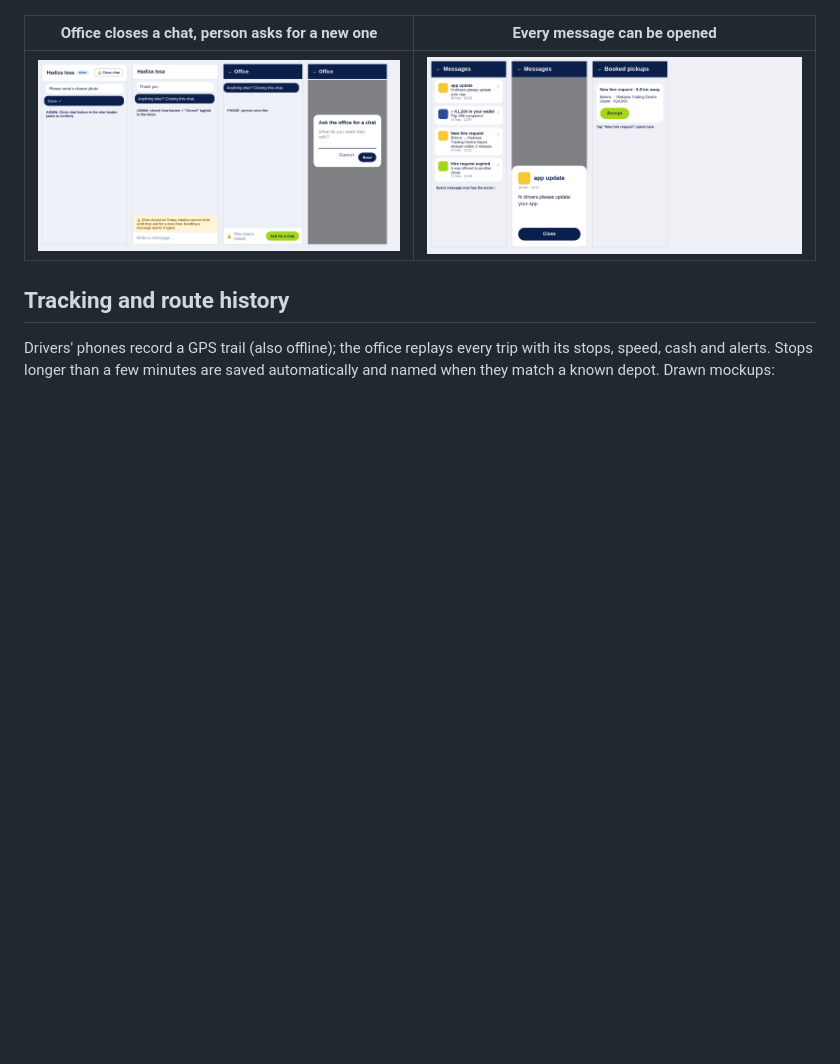
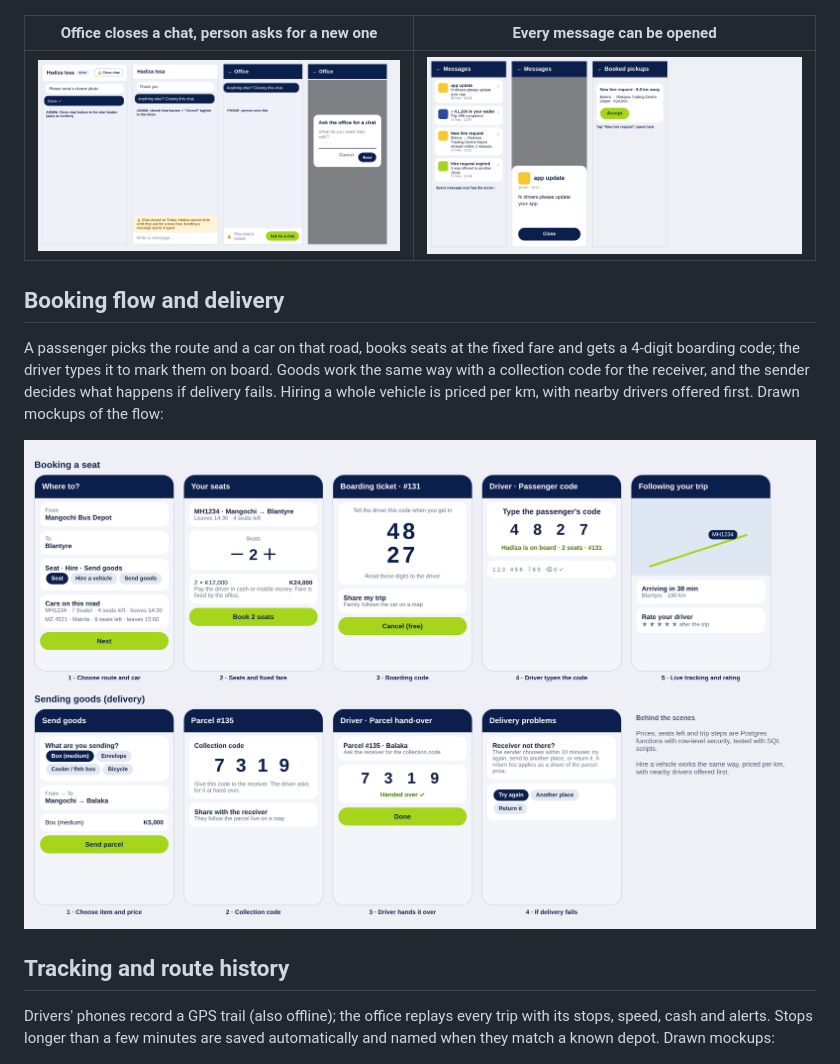
Before and after one commit to fosterosman6-pixel/EfuLogistix-showcase, a Markdown page: README.md, the part around the change. Drawn GitHub-style; pictures changed too: docs/mockups/booking-and-delivery.png (added); blank space fills up the shorter version.

Commit message:
Add booking flow and delivery mockups

```diff
--- a/README.md
+++ b/README.md
@@ -47,6 +47,12 @@ I draw each new screen first, then build it. These are the drawn mockups (not sc
 | --- | --- |
 | ![Office chat mockup](docs/mockups/office-chat-close.png) | ![Opening messages mockup](docs/mockups/message-opening.png) |
 
+## Booking flow and delivery
+
+A passenger picks the route and a car on that road, books seats at the fixed fare and gets a 4-digit boarding code; the driver types it to mark them on board. Goods work the same way with a collection code for the receiver, and the sender decides what happens if delivery fails. Hiring a whole vehicle is priced per km, with nearby drivers offered first. Drawn mockups of the flow:
+
+![Booking a seat and sending goods](docs/mockups/booking-and-delivery.png)
+
 ## Tracking and route history
 
 Drivers' phones record a GPS trail (also offline); the office replays every trip with its stops, speed, cash and alerts. Stops longer than a few minutes are saved automatically and named when they match a known depot. Drawn mockups:
```
